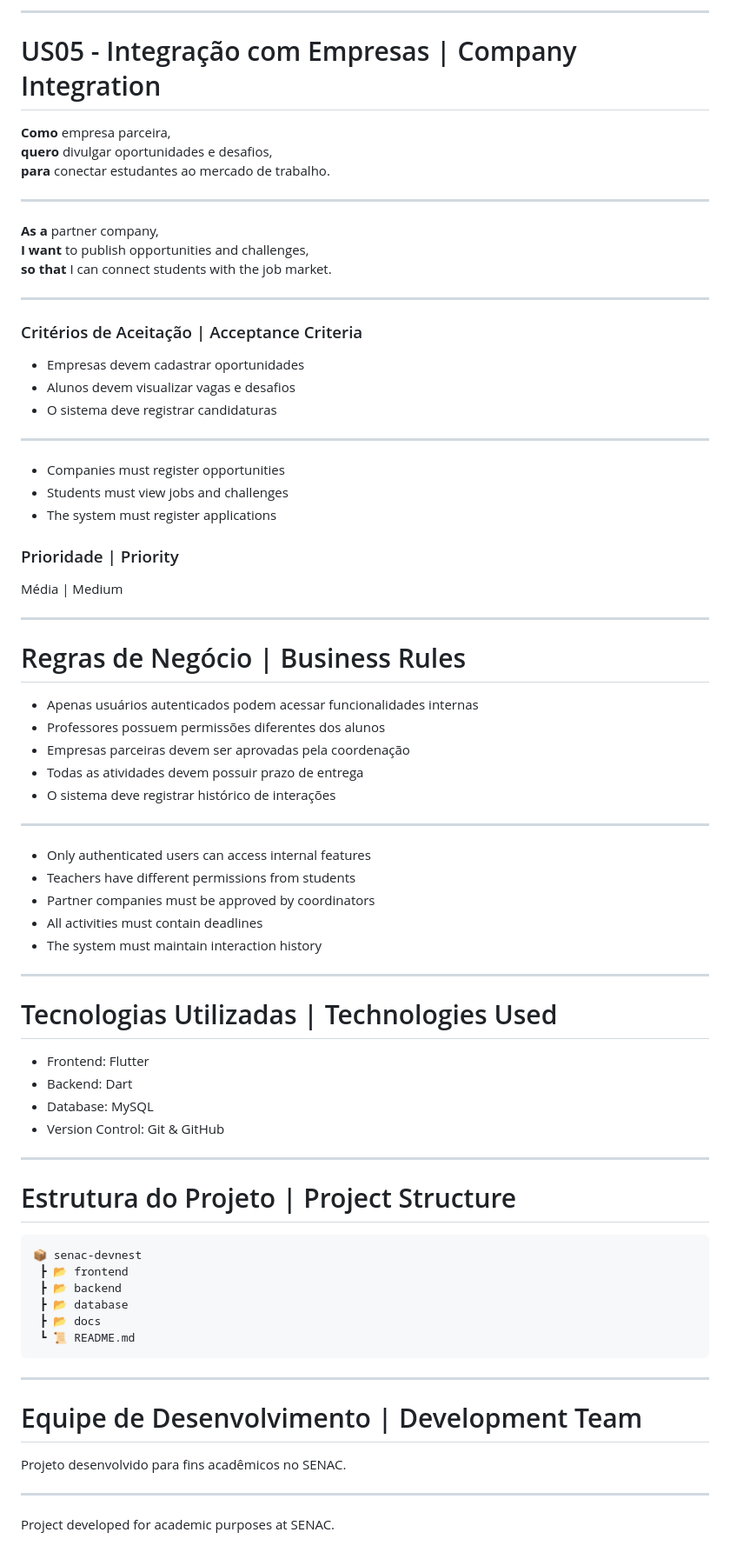
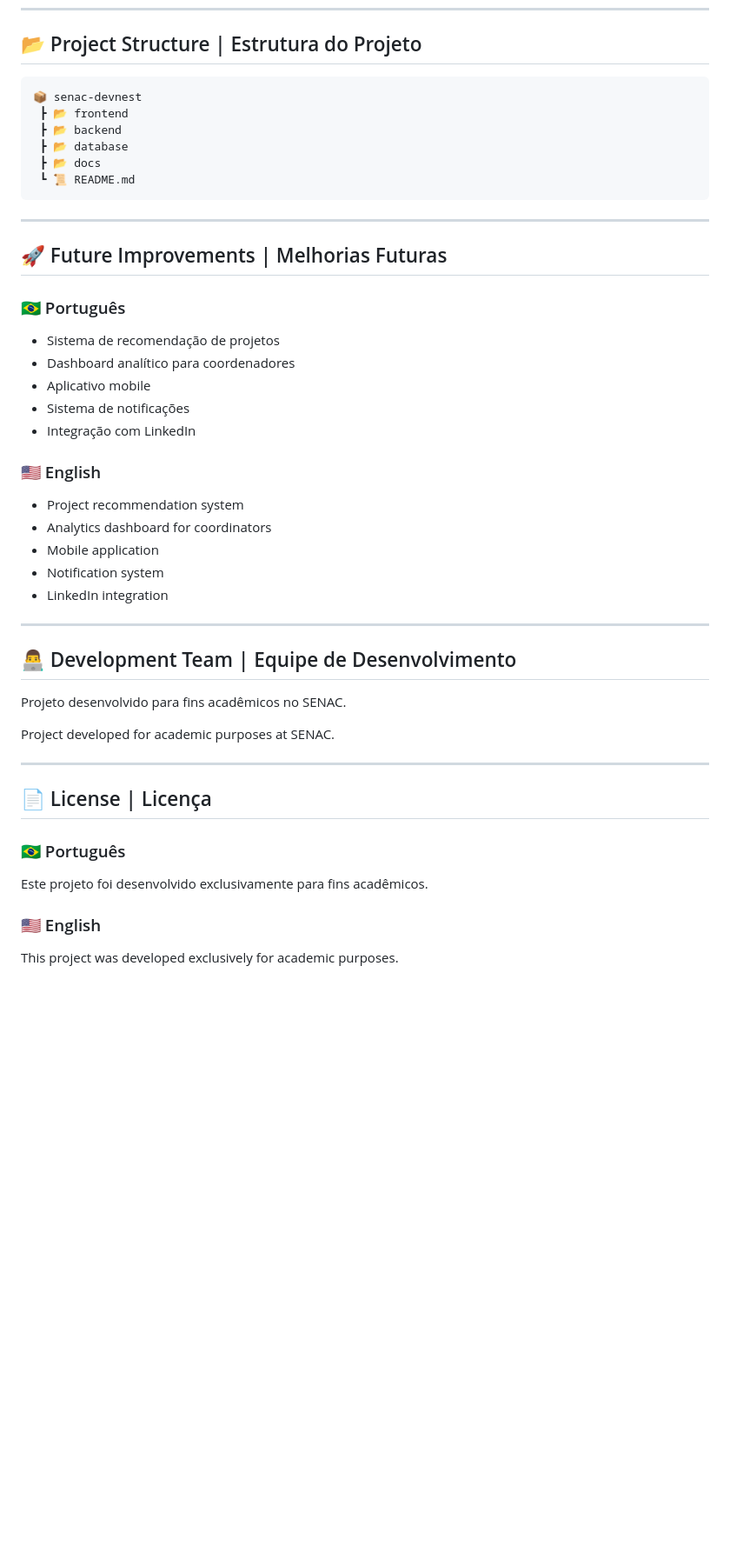
Before and after one commit to Jeeploo/SENAC-DEVNEST, a Markdown page: README.md, the part around one of its changes. Shown at 87% size. Rendered like a GitHub page; blank space fills up the shorter version.

````diff
--- a/README.md
+++ b/README.md
@@ -247,65 +201,4 @@ Alta | High
----
-
-#  US05 - Integração com Empresas | Company Integration
-
-**Como** empresa parceira,
-**quero** divulgar oportunidades e desafios,
-**para** conectar estudantes ao mercado de trabalho.
-
----
-
-**As a** partner company,
-**I want** to publish opportunities and challenges,
-**so that** I can connect students with the job market.
-
----
-
-###  Critérios de Aceitação | Acceptance Criteria
-
-- Empresas devem cadastrar oportunidades
-- Alunos devem visualizar vagas e desafios
-- O sistema deve registrar candidaturas
-
----
-
-- Companies must register opportunities
-- Students must view jobs and challenges
-- The system must register applications
-
-###  Prioridade | Priority
-
-Média | Medium
-
----
-
-#  Regras de Negócio | Business Rules
-
-- Apenas usuários autenticados podem acessar funcionalidades internas
-- Professores possuem permissões diferentes dos alunos
-- Empresas parceiras devem ser aprovadas pela coordenação
-- Todas as atividades devem possuir prazo de entrega
-- O sistema deve registrar histórico de interações
-
----
-
-- Only authenticated users can access internal features
-- Teachers have different permissions from students
-- Partner companies must be approved by coordinators
-- All activities must contain deadlines
-- The system must maintain interaction history
-
----
-
-#  Tecnologias Utilizadas | Technologies Used
-
-- Frontend: Flutter
-- Backend: Dart
-- Database: MySQL
-- Version Control: Git & GitHub
-
----
-
-#  Estrutura do Projeto | Project Structure
+## 📂 Project Structure | Estrutura do Projeto
 
 ```bash
 📦 senac-devnest
@@ -318,10 +211,40 @@ Média | Medium
 
 ---
 
-#  Equipe de Desenvolvimento | Development Team
+## 🚀 Future Improvements | Melhorias Futuras
+
+### 🇧🇷 Português
+
+- Sistema de recomendação de projetos
+- Dashboard analítico para coordenadores
+- Aplicativo mobile
+- Sistema de notificações
+- Integração com LinkedIn
+
+### 🇺🇸 English
+
+- Project recommendation system
+- Analytics dashboard for coordinators
+- Mobile application
+- Notification system
+- LinkedIn integration
+
+---
+
+## 👨‍💻 Development Team | Equipe de Desenvolvimento
 
 Projeto desenvolvido para fins acadêmicos no SENAC.
 
+Project developed for academic purposes at SENAC.
+
 ---
 
-Project developed for academic purposes at SENAC.
+## 📄 License | Licença
+
+### 🇧🇷 Português
+
+Este projeto foi desenvolvido exclusivamente para fins acadêmicos.
+
+### 🇺🇸 English
+
+This project was developed exclusively for academic purposes.
````
Also changed, not shown: other parts of README.md (+124 -170 lines).
